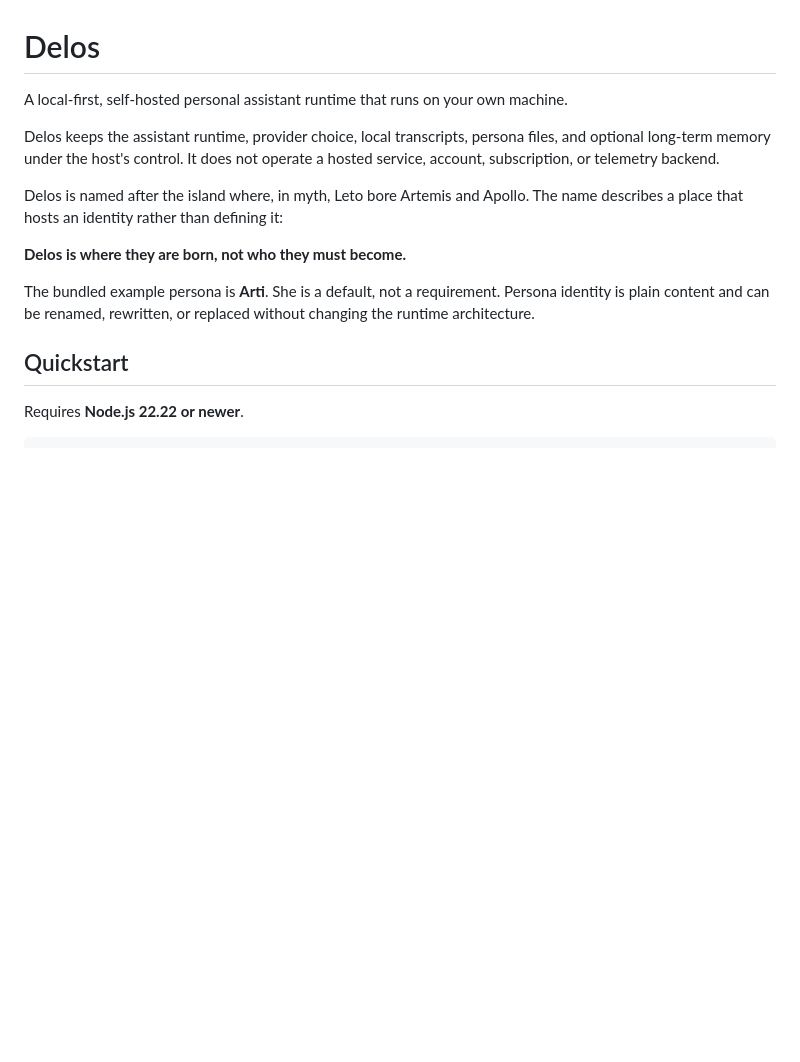
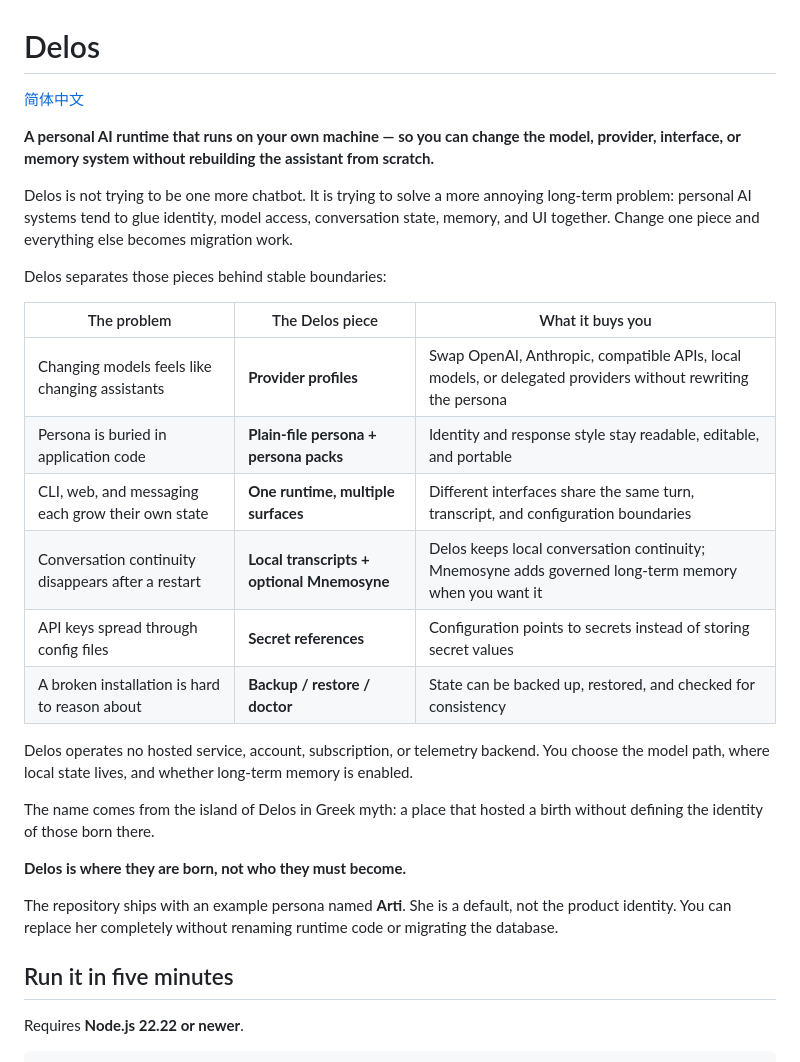
Before and after one commit to Gwendolenmave/delos, a Markdown page: README.md, the part around one of its changes. Drawn GitHub-style; blank space fills up the shorter version.

```diff
--- a/README.md
+++ b/README.md
@@ -1,17 +1,31 @@
 # Delos
 
-A local-first, self-hosted personal assistant runtime that runs on your own machine.
+[简体中文](README.zh-CN.md)
 
-Delos keeps the assistant runtime, provider choice, local transcripts, persona files, and optional long-term memory under the host's control. It does not operate a hosted service, account, subscription, or telemetry backend.
+**A personal AI runtime that runs on your own machine — so you can change the model, provider, interface, or memory system without rebuilding the assistant from scratch.**
 
-Delos is named after the island where, in myth, Leto bore Artemis and <!-- scan-allow-persona -->
-Apollo. The name describes a place that hosts an identity rather than defining it:
+Delos is not trying to be one more chatbot. It is trying to solve a more annoying long-term problem: personal AI systems tend to glue identity, model access, conversation state, memory, and UI together. Change one piece and everything else becomes migration work.
+
+Delos separates those pieces behind stable boundaries:
+
+| The problem | The Delos piece | What it buys you |
+| --- | --- | --- |
+| Changing models feels like changing assistants | **Provider profiles** | Swap OpenAI, Anthropic, compatible APIs, local models, or delegated providers without rewriting the persona |
+| Persona is buried in application code | **Plain-file persona + persona packs** | Identity and response style stay readable, editable, and portable |
+| CLI, web, and messaging each grow their own state | **One runtime, multiple surfaces** | Different interfaces share the same turn, transcript, and configuration boundaries |
+| Conversation continuity disappears after a restart | **Local transcripts + optional Mnemosyne** | Delos keeps local conversation continuity; Mnemosyne adds governed long-term memory when you want it |
+| API keys spread through config files | **Secret references** | Configuration points to secrets instead of storing secret values |
+| A broken installation is hard to reason about | **Backup / restore / doctor** | State can be backed up, restored, and checked for consistency |
+
+Delos operates no hosted service, account, subscription, or telemetry backend. You choose the model path, where local state lives, and whether long-term memory is enabled.
+
+The name comes from the island of Delos in Greek myth: a place that hosted a birth without defining the identity of those born there.
 
 **Delos is where they are born, not who they must become.**
 
-The bundled example persona is **Arti**. She is a default, not a requirement. Persona identity is plain content and can be renamed, rewritten, or replaced without changing the runtime architecture.
+The repository ships with an example persona named **Arti**. She is a default, not the product identity. You can replace her completely without renaming runtime code or migrating the database.
 
-## Quickstart
+## Run it in five minutes
 
 Requires **Node.js 22.22 or newer**.
 
```
Also changed, not shown: other parts of README.md (+73 -56 lines).
